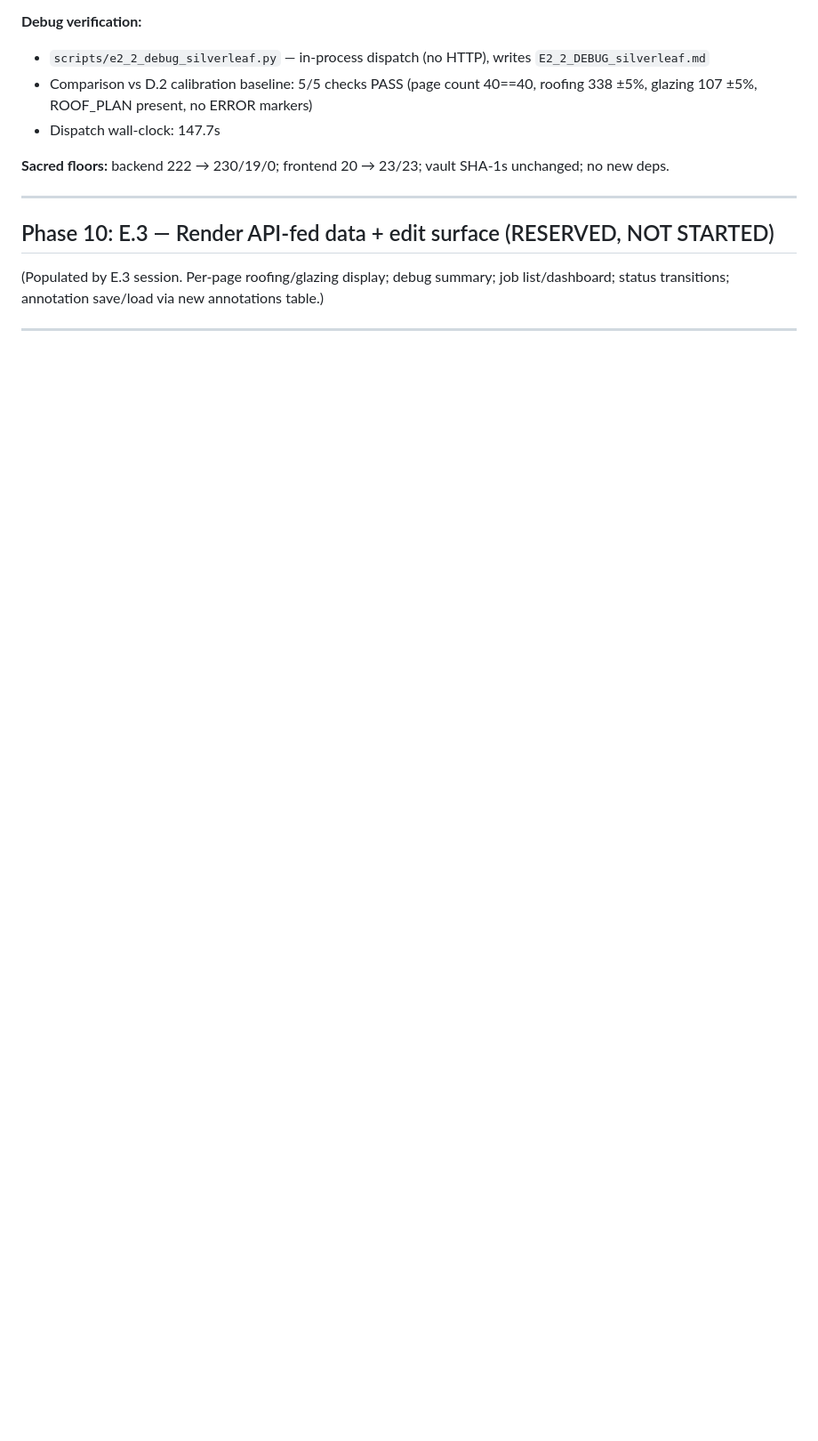
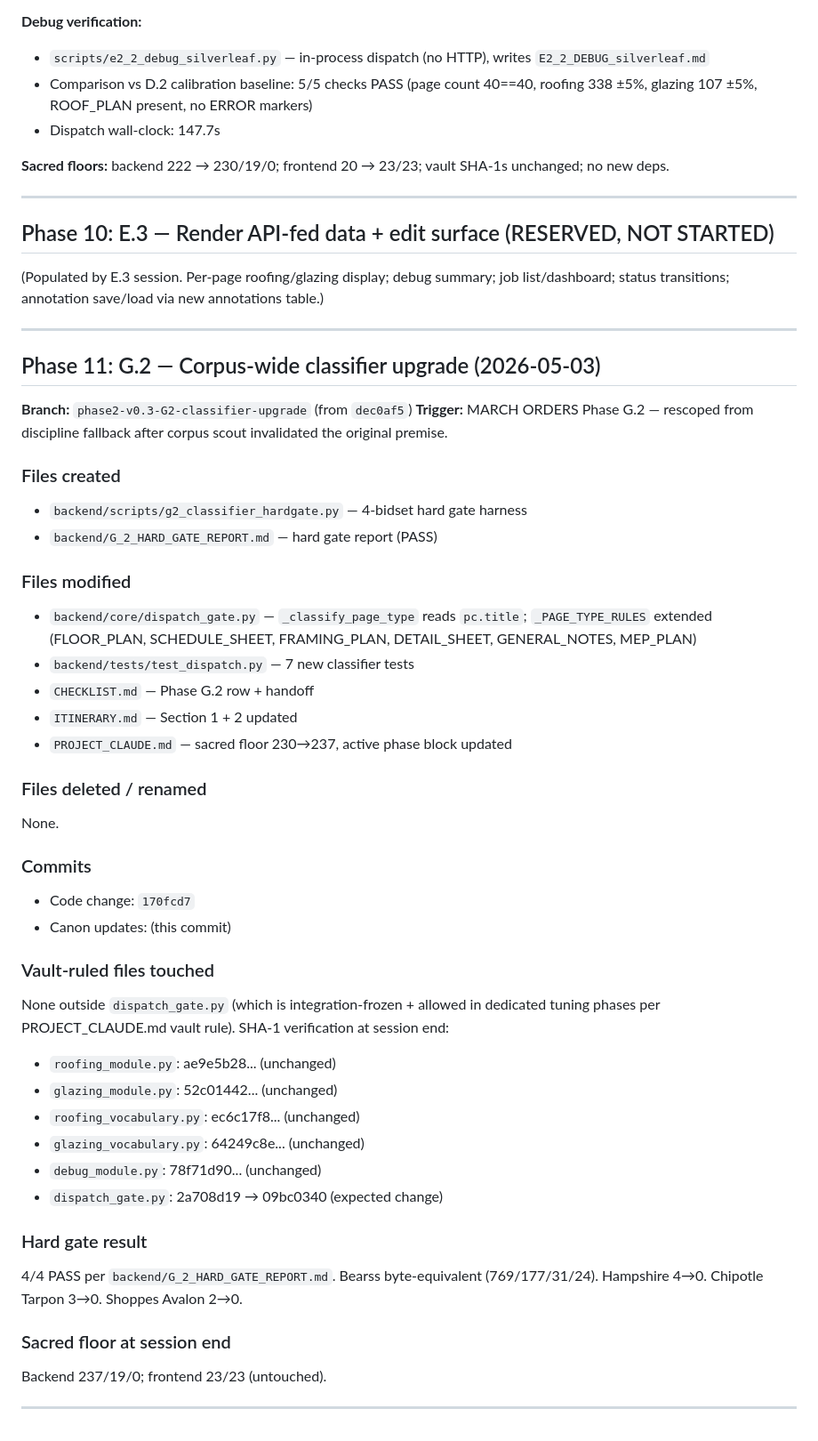
Before and after one commit to dhellwarth86/huckleberry, a Markdown page: backend/BLOCK_RUN.md, the part around the change. Shown at 89% size. GitHub-like rendering; blank space fills up the shorter version.

```diff
--- a/backend/BLOCK_RUN.md
+++ b/backend/BLOCK_RUN.md
@@ -736,3 +736,43 @@ None. All 17 stop conditions in MARCH_ORDERS_E_2_1_strip.md §13 confirmed non-f
 (Populated by E.3 session. Per-page roofing/glazing display; debug summary; job list/dashboard; status transitions; annotation save/load via new annotations table.)
 
 ---
+
+## Phase 11: G.2 — Corpus-wide classifier upgrade (2026-05-03)
+
+**Branch:** `phase2-v0.3-G2-classifier-upgrade` (from `dec0af5`)
+**Trigger:** MARCH ORDERS Phase G.2 — rescoped from discipline fallback after corpus scout invalidated the original premise.
+
+### Files created
+- `backend/scripts/g2_classifier_hardgate.py` — 4-bidset hard gate harness
+- `backend/G_2_HARD_GATE_REPORT.md` — hard gate report (PASS)
+
+### Files modified
+- `backend/core/dispatch_gate.py` — `_classify_page_type` reads `pc.title`; `_PAGE_TYPE_RULES` extended (FLOOR_PLAN, SCHEDULE_SHEET, FRAMING_PLAN, DETAIL_SHEET, GENERAL_NOTES, MEP_PLAN)
+- `backend/tests/test_dispatch.py` — 7 new classifier tests
+- `CHECKLIST.md` — Phase G.2 row + handoff
+- `ITINERARY.md` — Section 1 + 2 updated
+- `PROJECT_CLAUDE.md` — sacred floor 230→237, active phase block updated
+
+### Files deleted / renamed
+None.
+
+### Commits
+- Code change: `170fcd7`
+- Canon updates: (this commit)
+
+### Vault-ruled files touched
+None outside `dispatch_gate.py` (which is integration-frozen + allowed in dedicated tuning phases per PROJECT_CLAUDE.md vault rule). SHA-1 verification at session end:
+- `roofing_module.py`: ae9e5b28... (unchanged)
+- `glazing_module.py`: 52c01442... (unchanged)
+- `roofing_vocabulary.py`: ec6c17f8... (unchanged)
+- `glazing_vocabulary.py`: 64249c8e... (unchanged)
+- `debug_module.py`: 78f71d90... (unchanged)
+- `dispatch_gate.py`: 2a708d19 → 09bc0340 (expected change)
+
+### Hard gate result
+4/4 PASS per `backend/G_2_HARD_GATE_REPORT.md`. Bearss byte-equivalent (769/177/31/24). Hampshire 4→0. Chipotle Tarpon 3→0. Shoppes Avalon 2→0.
+
+### Sacred floor at session end
+Backend 237/19/0; frontend 23/23 (untouched).
+
+---
```
Also changed, not shown: CHECKLIST.md (added, +204 -0 lines), ITINERARY.md (added, +147 -0 lines).
